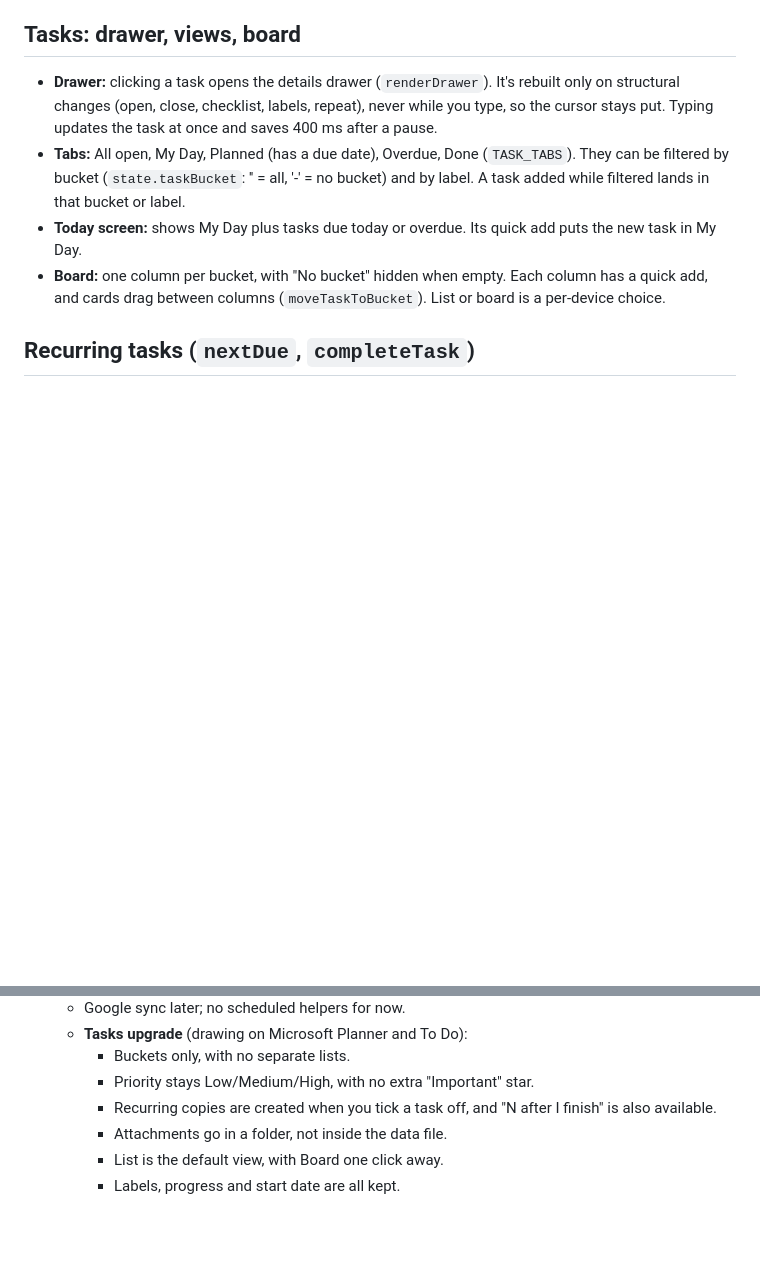
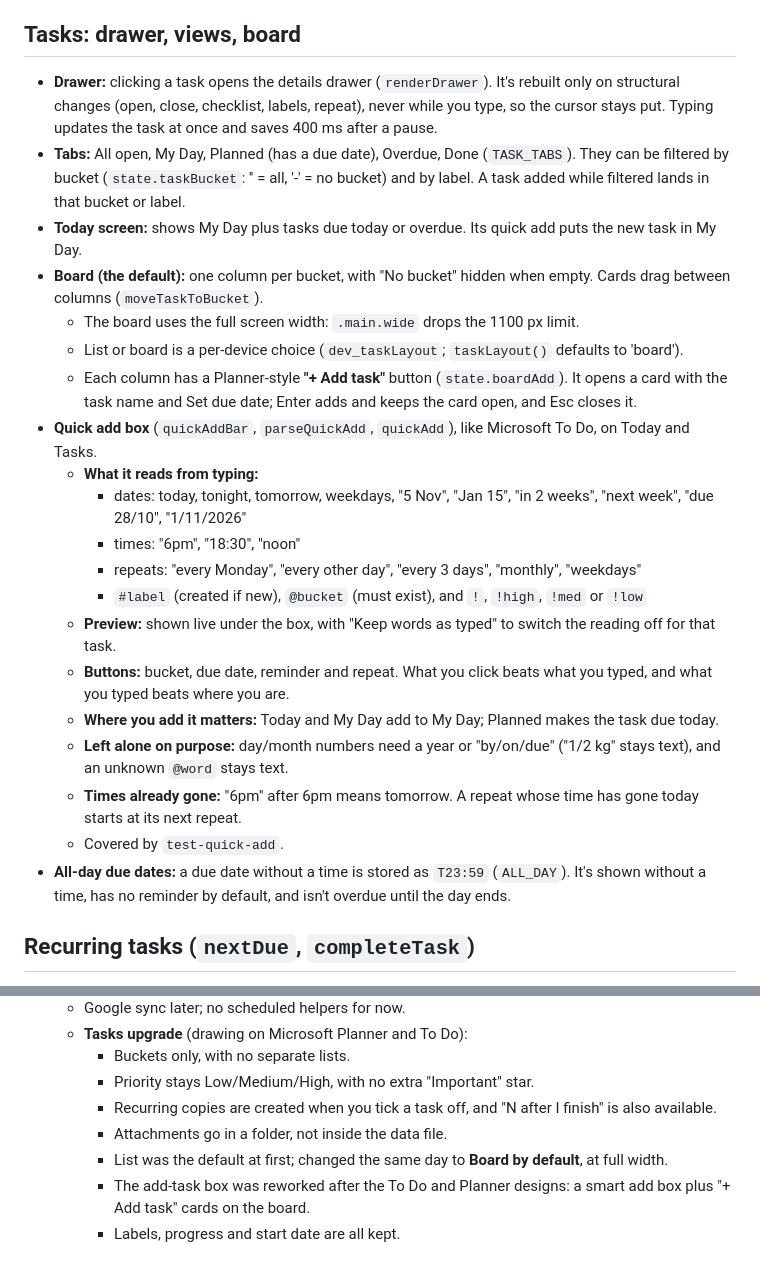
Before and after one commit to Usman-Madni/pa-app, a Markdown page: PA_APP_CONTEXT.md, 2 parts joined by grey strips. GitHub-like rendering; blank space fills up the shorter version.

Commit message:
Context doc: board default, quick add box and all-day due dates
Co-Authored-By: Claude Opus 5.5 <noreply@anthropic.com>

```diff
--- a/PA_APP_CONTEXT.md
+++ b/PA_APP_CONTEXT.md
@@ -50,7 +50,23 @@ Per-device settings (`localStorage` `dev_<key>`; never in the data file or backu
 - **Drawer:** clicking a task opens the details drawer (`renderDrawer`). It's rebuilt only on structural changes (open, close, checklist, labels, repeat), never while you type, so the cursor stays put. Typing updates the task at once and saves 400 ms after a pause.
 - **Tabs:** All open, My Day, Planned (has a due date), Overdue, Done (`TASK_TABS`). They can be filtered by bucket (`state.taskBucket`: '' = all, '-' = no bucket) and by label. A task added while filtered lands in that bucket or label.
 - **Today screen:** shows My Day plus tasks due today or overdue. Its quick add puts the new task in My Day.
-- **Board:** one column per bucket, with "No bucket" hidden when empty. Each column has a quick add, and cards drag between columns (`moveTaskToBucket`). List or board is a per-device choice.
+- **Board (the default):** one column per bucket, with "No bucket" hidden when empty. Cards drag between columns (`moveTaskToBucket`).
+  - The board uses the full screen width: `.main.wide` drops the 1100 px limit.
+  - List or board is a per-device choice (`dev_taskLayout`; `taskLayout()` defaults to 'board').
+  - Each column has a Planner-style **"+ Add task"** button (`state.boardAdd`). It opens a card with the task name and Set due date; Enter adds and keeps the card open, and Esc closes it.
+- **Quick add box** (`quickAddBar`, `parseQuickAdd`, `quickAdd`), like Microsoft To Do, on Today and Tasks.
+  - **What it reads from typing:**
+    - dates: today, tonight, tomorrow, weekdays, "5 Nov", "Jan 15", "in 2 weeks", "next week", "due 28/10", "1/11/2026"
+    - times: "6pm", "18:30", "noon"
+    - repeats: "every Monday", "every other day", "every 3 days", "monthly", "weekdays"
+    - `#label` (created if new), `@bucket` (must exist), and `!`, `!high`, `!med` or `!low`
+  - **Preview:** shown live under the box, with "Keep words as typed" to switch the reading off for that task.
+  - **Buttons:** bucket, due date, reminder and repeat. What you click beats what you typed, and what you typed beats where you are.
+  - **Where you add it matters:** Today and My Day add to My Day; Planned makes the task due today.
+  - **Left alone on purpose:** day/month numbers need a year or "by/on/due" ("1/2 kg" stays text), and an unknown `@word` stays text.
+  - **Times already gone:** "6pm" after 6pm means tomorrow. A repeat whose time has gone today starts at its next repeat.
+  - Covered by `test-quick-add`.
+- **All-day due dates:** a due date without a time is stored as `T23:59` (`ALL_DAY`). It's shown without a time, has no reminder by default, and isn't overdue until the day ends.
 
 ## Recurring tasks (`nextDue`, `completeTask`)
 - **The repeat setting:** `repeat = {freq, interval, days, monthMode, anchorDay, weekday, nth, unit, until}`. `freq` is one of daily, weekdays, weekly, monthly, yearly, after.
@@ -119,5 +135,6 @@ Per-device settings (`localStorage` `dev_<key>`; never in the data file or backu
     - Priority stays Low/Medium/High, with no extra "Important" star.
     - Recurring copies are created when you tick a task off, and "N after I finish" is also available.
     - Attachments go in a folder, not inside the data file.
-    - List is the default view, with Board one click away.
+    - List was the default at first; changed the same day to **Board by default**, at full width.
+    - The add-task box was reworked after the To Do and Planner designs: a smart add box plus "+ Add task" cards on the board.
     - Labels, progress and start date are all kept.
```
